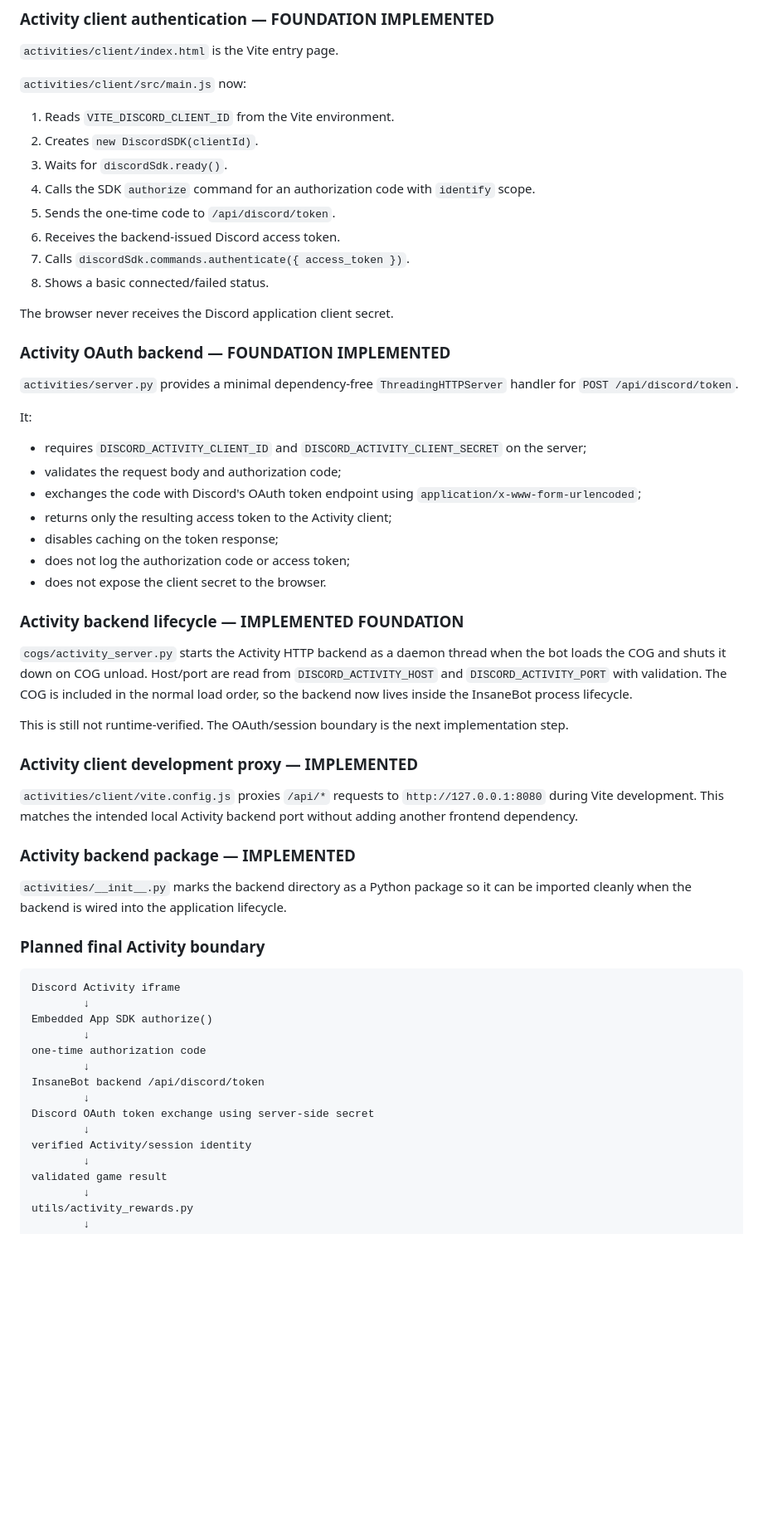
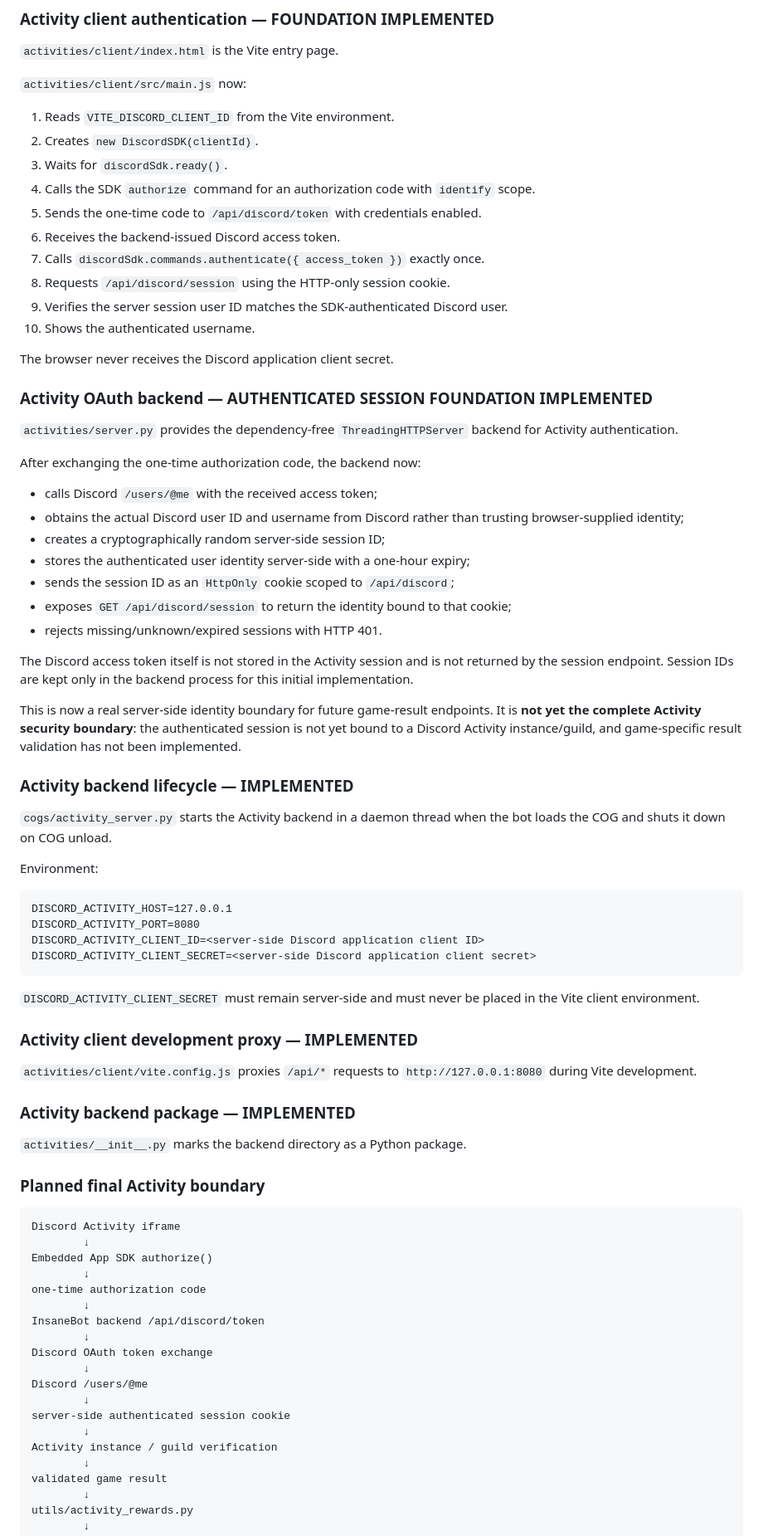
Before and after one commit to Kerdor/InsaneBot-discord, a Markdown page: PROJECT_STATE.md, the part around one of its changes. Shown at 83% size. Drawn GitHub-style; blank space fills up the shorter version.

Commit message:
Update PROJECT_STATE after Activity authenticated-session implementation

````diff
--- a/PROJECT_STATE.md
+++ b/PROJECT_STATE.md
@@ -325,40 +325,55 @@ Important security boundary: the trusted-result layer does **not** verify an ext
 2. Creates `new DiscordSDK(clientId)`.
 3. Waits for `discordSdk.ready()`.
 4. Calls the SDK `authorize` command for an authorization code with `identify` scope.
-5. Sends the one-time code to `/api/discord/token`.
+5. Sends the one-time code to `/api/discord/token` with credentials enabled.
 6. Receives the backend-issued Discord access token.
-7. Calls `discordSdk.commands.authenticate({ access_token })`.
-8. Shows a basic connected/failed status.
+7. Calls `discordSdk.commands.authenticate({ access_token })` exactly once.
+8. Requests `/api/discord/session` using the HTTP-only session cookie.
+9. Verifies the server session user ID matches the SDK-authenticated Discord user.
+10. Shows the authenticated username.
 
 The browser never receives the Discord application client secret.
 
-### Activity OAuth backend — FOUNDATION IMPLEMENTED
+### Activity OAuth backend — AUTHENTICATED SESSION FOUNDATION IMPLEMENTED
 
-`activities/server.py` provides a minimal dependency-free `ThreadingHTTPServer` handler for `POST /api/discord/token`.
+`activities/server.py` provides the dependency-free `ThreadingHTTPServer` backend for Activity authentication.
 
-It:
+After exchanging the one-time authorization code, the backend now:
 
-- requires `DISCORD_ACTIVITY_CLIENT_ID` and `DISCORD_ACTIVITY_CLIENT_SECRET` on the server;
-- validates the request body and authorization code;
-- exchanges the code with Discord's OAuth token endpoint using `application/x-www-form-urlencoded`;
-- returns only the resulting access token to the Activity client;
-- disables caching on the token response;
-- does not log the authorization code or access token;
-- does not expose the client secret to the browser.
+- calls Discord `/users/@me` with the received access token;
+- obtains the actual Discord user ID and username from Discord rather than trusting browser-supplied identity;
+- creates a cryptographically random server-side session ID;
+- stores the authenticated user identity server-side with a one-hour expiry;
+- sends the session ID as an `HttpOnly` cookie scoped to `/api/discord`;
+- exposes `GET /api/discord/session` to return the identity bound to that cookie;
+- rejects missing/unknown/expired sessions with HTTP 401.
 
-### Activity backend lifecycle — IMPLEMENTED FOUNDATION
+The Discord access token itself is not stored in the Activity session and is not returned by the session endpoint. Session IDs are kept only in the backend process for this initial implementation.
 
-`cogs/activity_server.py` starts the Activity HTTP backend as a daemon thread when the bot loads the COG and shuts it down on COG unload. Host/port are read from `DISCORD_ACTIVITY_HOST` and `DISCORD_ACTIVITY_PORT` with validation. The COG is included in the normal load order, so the backend now lives inside the InsaneBot process lifecycle.
+This is now a real server-side identity boundary for future game-result endpoints. It is **not yet the complete Activity security boundary**: the authenticated session is not yet bound to a Discord Activity instance/guild, and game-specific result validation has not been implemented.
 
-This is still not runtime-verified. The OAuth/session boundary is the next implementation step.
+### Activity backend lifecycle — IMPLEMENTED
+
+`cogs/activity_server.py` starts the Activity backend in a daemon thread when the bot loads the COG and shuts it down on COG unload.
+
+Environment:
+
+```text
+DISCORD_ACTIVITY_HOST=127.0.0.1
+DISCORD_ACTIVITY_PORT=8080
+DISCORD_ACTIVITY_CLIENT_ID=<server-side Discord application client ID>
+DISCORD_ACTIVITY_CLIENT_SECRET=<server-side Discord application client secret>
+```
+
+`DISCORD_ACTIVITY_CLIENT_SECRET` must remain server-side and must never be placed in the Vite client environment.
 
 ### Activity client development proxy — IMPLEMENTED
 
-`activities/client/vite.config.js` proxies `/api/*` requests to `http://127.0.0.1:8080` during Vite development. This matches the intended local Activity backend port without adding another frontend dependency.
+`activities/client/vite.config.js` proxies `/api/*` requests to `http://127.0.0.1:8080` during Vite development.
 
 ### Activity backend package — IMPLEMENTED
 
-`activities/__init__.py` marks the backend directory as a Python package so it can be imported cleanly when the backend is wired into the application lifecycle.
+`activities/__init__.py` marks the backend directory as a Python package.
 
 ### Planned final Activity boundary
 
@@ -371,9 +386,13 @@ one-time authorization code
         ↓
 InsaneBot backend /api/discord/token
         ↓
-Discord OAuth token exchange using server-side secret
+Discord OAuth token exchange
         ↓
-verified Activity/session identity
+Discord /users/@me
+        ↓
+server-side authenticated session cookie
+        ↓
+Activity instance / guild verification
         ↓
 validated game result
         ↓
````
Also changed, not shown: other parts of PROJECT_STATE.md (+35 -15 lines).
